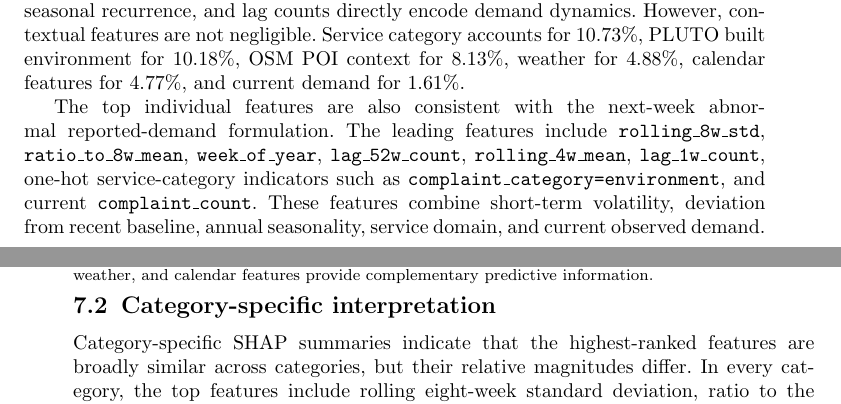
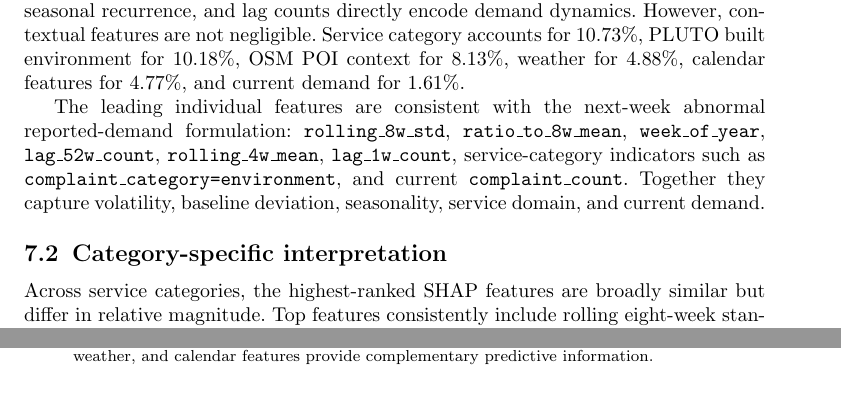
Before and after one commit to PhongLam26/SIMC_NYC, a LaTeX paper (paper_springer/main.tex): two parts of pages 9 and 10 of 12, joined at a grey line, cut so that both start at the same text. Compiled offline with pdfLaTeX.

```diff
--- a/paper_springer/main.tex
+++ b/paper_springer/main.tex
@@ -23,6 +23,7 @@
 \renewcommand{\arraystretch}{0.92}
 \renewcommand{\bibfont}{\fontsize{5.4}{5.7}\selectfont}
 \setlength{\bibsep}{0pt}
+\hyphenation{calendar category categories categorical component components}
 
 \begin{document}
 
@@ -257,11 +258,11 @@
 \label{fig:shap_group}
 \end{figure}
 
-The top individual features are also consistent with the next-week abnormal reported-demand formulation. The leading features include \texttt{rolling\_8w\_std}, \texttt{ratio\_to\_8w\_mean}, \texttt{week\_of\_year}, \texttt{lag\_52w\_count}, \texttt{rolling\_4w\_mean}, \texttt{lag\_1w\_count}, one-hot service-category indicators such as \texttt{complaint\_category=environment}, and current \texttt{complaint\_count}. These features combine short-term volatility, deviation from recent baseline, annual seasonality, service domain, and current observed demand.
+The leading individual features are consistent with the next-week abnormal reported-demand formulation: \texttt{rolling\_8w\_std}, \texttt{ratio\_to\_8w\_mean}, \texttt{week\_of\_year}, \texttt{lag\_52w\_count}, \texttt{rolling\_4w\_mean}, \texttt{lag\_1w\_count}, service-category indicators such as \texttt{complaint\_category=environment}, and current \texttt{complaint\_count}. Together they capture volatility, baseline deviation, seasonality, service domain, and current demand.
 
 \subsection{Category-specific interpretation}
 
-Category-specific SHAP summaries indicate that the highest-ranked features are broadly similar across categories, but their relative magnitudes differ. In every category, the top features include rolling eight-week standard deviation, ratio to the eight-week mean, complaint-category indicators, 52-week lag count, and week of year. This pattern supports two interpretations. First, the model is primarily learning temporal abnormality relative to local historical behavior. Second, service category remains important even after category-specific series are included, suggesting that service domains differ in baseline volatility, seasonality, and alertability.
+Across service categories, the highest-ranked SHAP features are broadly similar but differ in relative magnitude. Top features consistently include rolling eight-week standard deviation, ratio to the eight-week mean, complaint-category indicators, 52-week lag count, and week of year. This pattern supports two interpretations. First, the model is primarily learning temporal abnormality relative to local historical behavior. Second, service category remains important even after category-specific series are included, suggesting that service domains differ in baseline volatility, seasonality, and alertability.
 
 Two local SHAP examples further show how the explanation layer should be used. A true-positive housing alert in Inwood for feature week 2025-10-06 has a LightGBM score of 0.954 and is associated with eight-week volatility, seasonal timing, and residential built-environment features. A false-positive public-safety alert in the Lower East Side for feature week 2025-06-30 has a LightGBM score of 0.940; annual and recent lag counts and current reported demand push the score upward, while eight-week volatility and zero weekly precipitation push it downward. These examples illustrate why explanations should support analyst review rather than automatic action.
 
```
Also changed, not shown: paper_springer/main.pdf.
